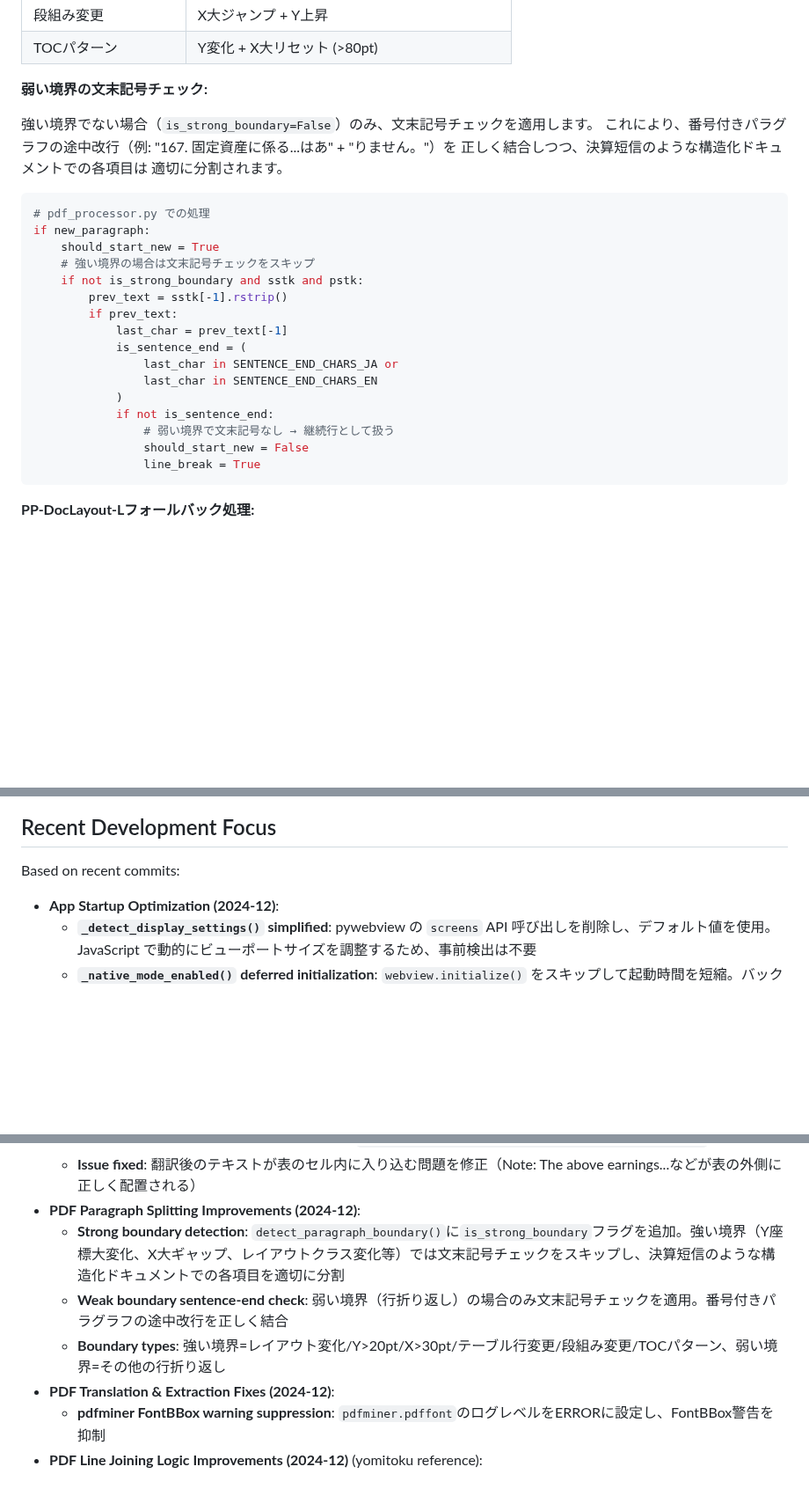
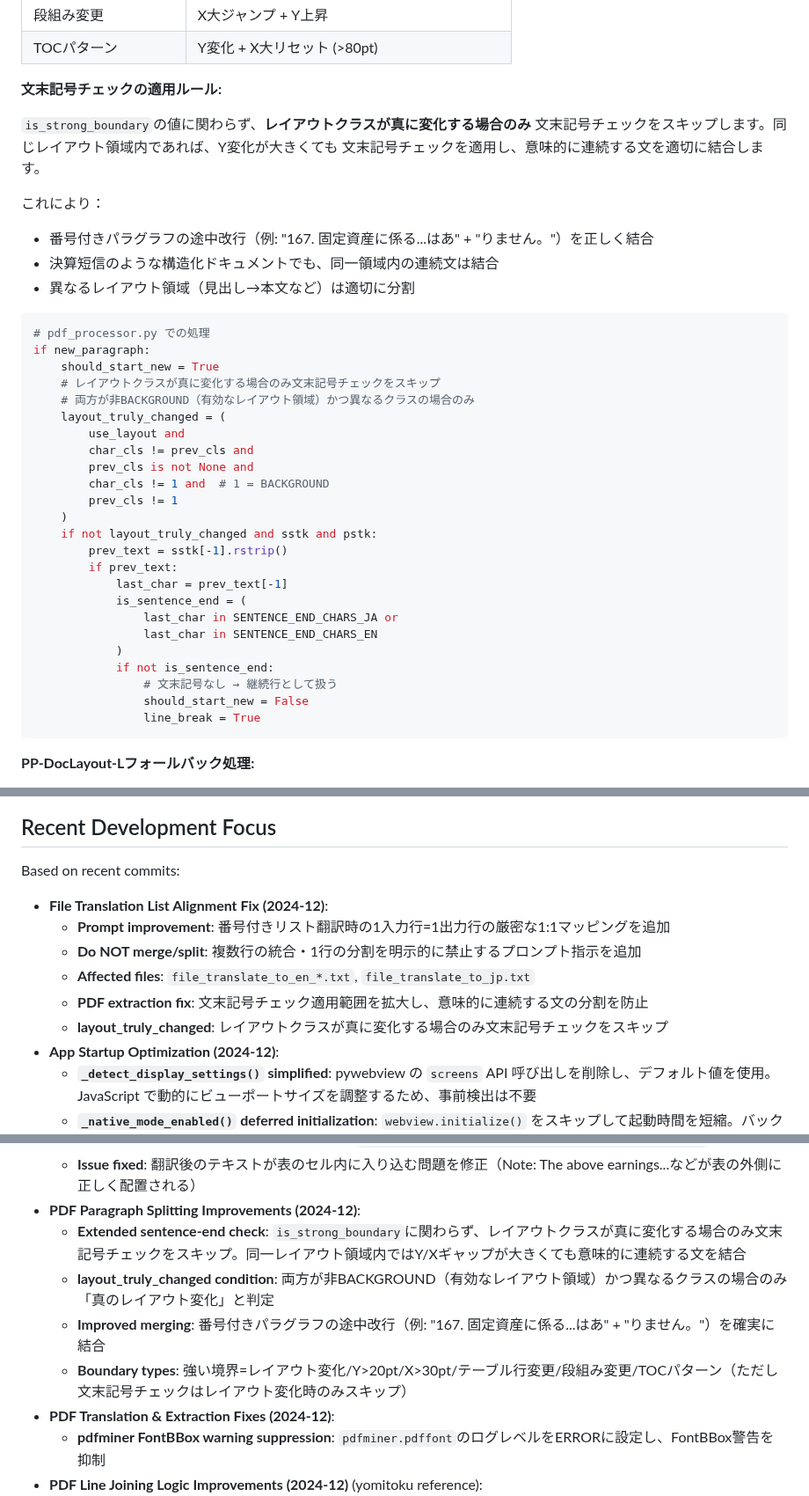
Before and after one commit to minimo162/yakulingo, a Markdown page: CLAUDE.md, 3 parts joined by grey strips. Shown at 88% size. Rendered like a GitHub page; blank space fills up the shorter version.

Commit message:
docs: 番号付きリスト翻訳の行ずれ修正に関するドキュメント更新
- 文末記号チェック適用ルールの説明を更新（is_strong_boundary無視→レイアウト変化のみ）
- Recent Development Focusにプロンプト改善とPDF抽出修正を追加
- PDF Paragraph Splitting Improvementsの説明を最新の実装に合わせて更新

````diff
--- a/CLAUDE.md
+++ b/CLAUDE.md
@@ -1097,19 +1097,31 @@ new_paragraph, line_break, is_strong_boundary = detect_paragraph_boundary(
 | 段組み変更 | X大ジャンプ + Y上昇 |
 | TOCパターン | Y変化 + X大リセット (>80pt) |
 
-**弱い境界の文末記号チェック:**
-
-強い境界でない場合（`is_strong_boundary=False`）のみ、文末記号チェックを適用します。
-これにより、番号付きパラグラフの途中改行（例: "167. 固定資産に係る...はあ" + "りません。"）を
-正しく結合しつつ、決算短信のような構造化ドキュメントでの各項目は
-適切に分割されます。
+**文末記号チェックの適用ルール:**
+
+`is_strong_boundary`の値に関わらず、**レイアウトクラスが真に変化する場合のみ**
+文末記号チェックをスキップします。同じレイアウト領域内であれば、Y変化が大きくても
+文末記号チェックを適用し、意味的に連続する文を適切に結合します。
+
+これにより：
+- 番号付きパラグラフの途中改行（例: "167. 固定資産に係る...はあ" + "りません。"）を正しく結合
+- 決算短信のような構造化ドキュメントでも、同一領域内の連続文は結合
+- 異なるレイアウト領域（見出し→本文など）は適切に分割
 
 ```python
 # pdf_processor.py での処理
 if new_paragraph:
     should_start_new = True
-    # 強い境界の場合は文末記号チェックをスキップ
-    if not is_strong_boundary and sstk and pstk:
+    # レイアウトクラスが真に変化する場合のみ文末記号チェックをスキップ
+    # 両方が非BACKGROUND（有効なレイアウト領域）かつ異なるクラスの場合のみ
+    layout_truly_changed = (
+        use_layout and
+        char_cls != prev_cls and
+        prev_cls is not None and
+        char_cls != 1 and  # 1 = BACKGROUND
+        prev_cls != 1
+    )
+    if not layout_truly_changed and sstk and pstk:
         prev_text = sstk[-1].rstrip()
         if prev_text:
             last_char = prev_text[-1]
@@ -1118,7 +1130,7 @@ if new_paragraph:
                 last_char in SENTENCE_END_CHARS_EN
             )
             if not is_sentence_end:
-                # 弱い境界で文末記号なし → 継続行として扱う
+                # 文末記号なし → 継続行として扱う
                 should_start_new = False
                 line_break = True
 ```
@@ -1609,6 +1621,12 @@ When interacting with users in this repository, prefer Japanese for comments and
 ## Recent Development Focus
 
 Based on recent commits:
+- **File Translation List Alignment Fix (2024-12)**:
+  - **Prompt improvement**: 番号付きリスト翻訳時の1入力行=1出力行の厳密な1:1マッピングを追加
+  - **Do NOT merge/split**: 複数行の統合・1行の分割を明示的に禁止するプロンプト指示を追加
+  - **Affected files**: `file_translate_to_en_*.txt`, `file_translate_to_jp.txt`
+  - **PDF extraction fix**: 文末記号チェック適用範囲を拡大し、意味的に連続する文の分割を防止
+  - **layout_truly_changed**: レイアウトクラスが真に変化する場合のみ文末記号チェックをスキップ
 - **App Startup Optimization (2024-12)**:
   - **`_detect_display_settings()` simplified**: pywebview の `screens` API 呼び出しを削除し、デフォルト値を使用。JavaScript で動的にビューポートサイズを調整するため、事前検出は不要
   - **`_native_mode_enabled()` deferred initialization**: `webview.initialize()` をスキップして起動時間を短縮。バックエンド初期化は `ui.run()` で遅延実行
@@ -1631,9 +1649,10 @@ Based on recent commits:
   - **Reference**: PDFMathTranslate converter.pyの`vals["dy"] + y - vals["lidx"] * size * line_height`に準拠
   - **Issue fixed**: 翻訳後のテキストが表のセル内に入り込む問題を修正（Note: The above earnings...などが表の外側に正しく配置される）
 - **PDF Paragraph Splitting Improvements (2024-12)**:
-  - **Strong boundary detection**: `detect_paragraph_boundary()`に`is_strong_boundary`フラグを追加。強い境界（Y座標大変化、X大ギャップ、レイアウトクラス変化等）では文末記号チェックをスキップし、決算短信のような構造化ドキュメントでの各項目を適切に分割
-  - **Weak boundary sentence-end check**: 弱い境界（行折り返し）の場合のみ文末記号チェックを適用。番号付きパラグラフの途中改行を正しく結合
-  - **Boundary types**: 強い境界=レイアウト変化/Y>20pt/X>30pt/テーブル行変更/段組み変更/TOCパターン、弱い境界=その他の行折り返し
+  - **Extended sentence-end check**: `is_strong_boundary`に関わらず、レイアウトクラスが真に変化する場合のみ文末記号チェックをスキップ。同一レイアウト領域内ではY/Xギャップが大きくても意味的に連続する文を結合
+  - **layout_truly_changed condition**: 両方が非BACKGROUND（有効なレイアウト領域）かつ異なるクラスの場合のみ「真のレイアウト変化」と判定
+  - **Improved merging**: 番号付きパラグラフの途中改行（例: "167. 固定資産に係る...はあ" + "りません。"）を確実に結合
+  - **Boundary types**: 強い境界=レイアウト変化/Y>20pt/X>30pt/テーブル行変更/段組み変更/TOCパターン（ただし文末記号チェックはレイアウト変化時のみスキップ）
 - **PDF Translation & Extraction Fixes (2024-12)**:
   - **pdfminer FontBBox warning suppression**: `pdfminer.pdffont`のログレベルをERRORに設定し、FontBBox警告を抑制
 - **PDF Line Joining Logic Improvements (2024-12)** (yomitoku reference):
````
